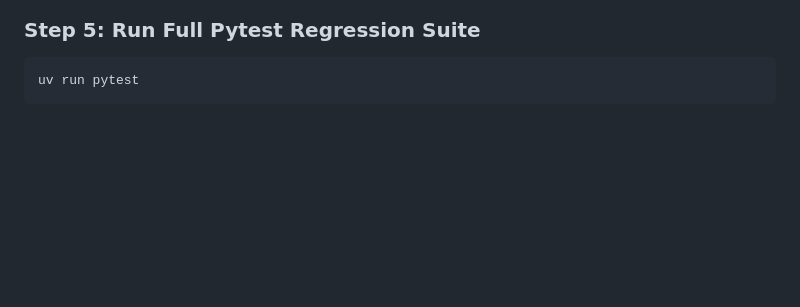
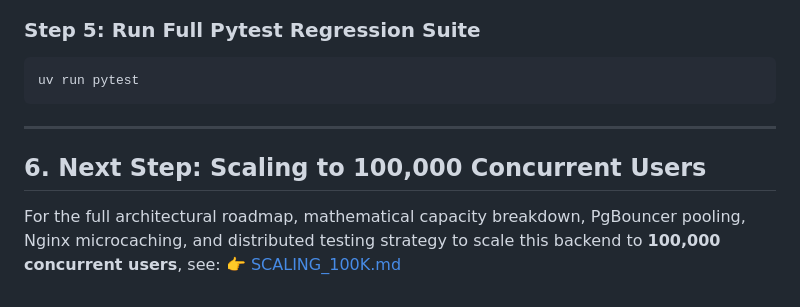
Before and after one commit to abdulsamadchishti07/Event-Booking-Ticketing-API, a Markdown page: claude.md, the part around the change. Drawn GitHub-style; blank space fills up the shorter version.

Commit message:
docs: add comprehensive 100k concurrent users scaling guide and architecture blueprint

````diff
--- a/claude.md
+++ b/claude.md
@@ -221,3 +221,9 @@ uv run locust -f tests/load_testing/locustfile.py --host http://localhost
 ```bash
 uv run pytest
 ```
+
+---
+
+## 6. Next Step: Scaling to 100,000 Concurrent Users
+For the full architectural roadmap, mathematical capacity breakdown, PgBouncer pooling, Nginx microcaching, and distributed testing strategy to scale this backend to **100,000 concurrent users**, see:
+👉 [SCALING_100K.md](file:///home/abdulsamad/Projects/Event%20Booking%20-%20Ticketing%20API/SCALING_100K.md)
````
Also changed, not shown: SCALING_100K.md (added, +344 -0 lines).
